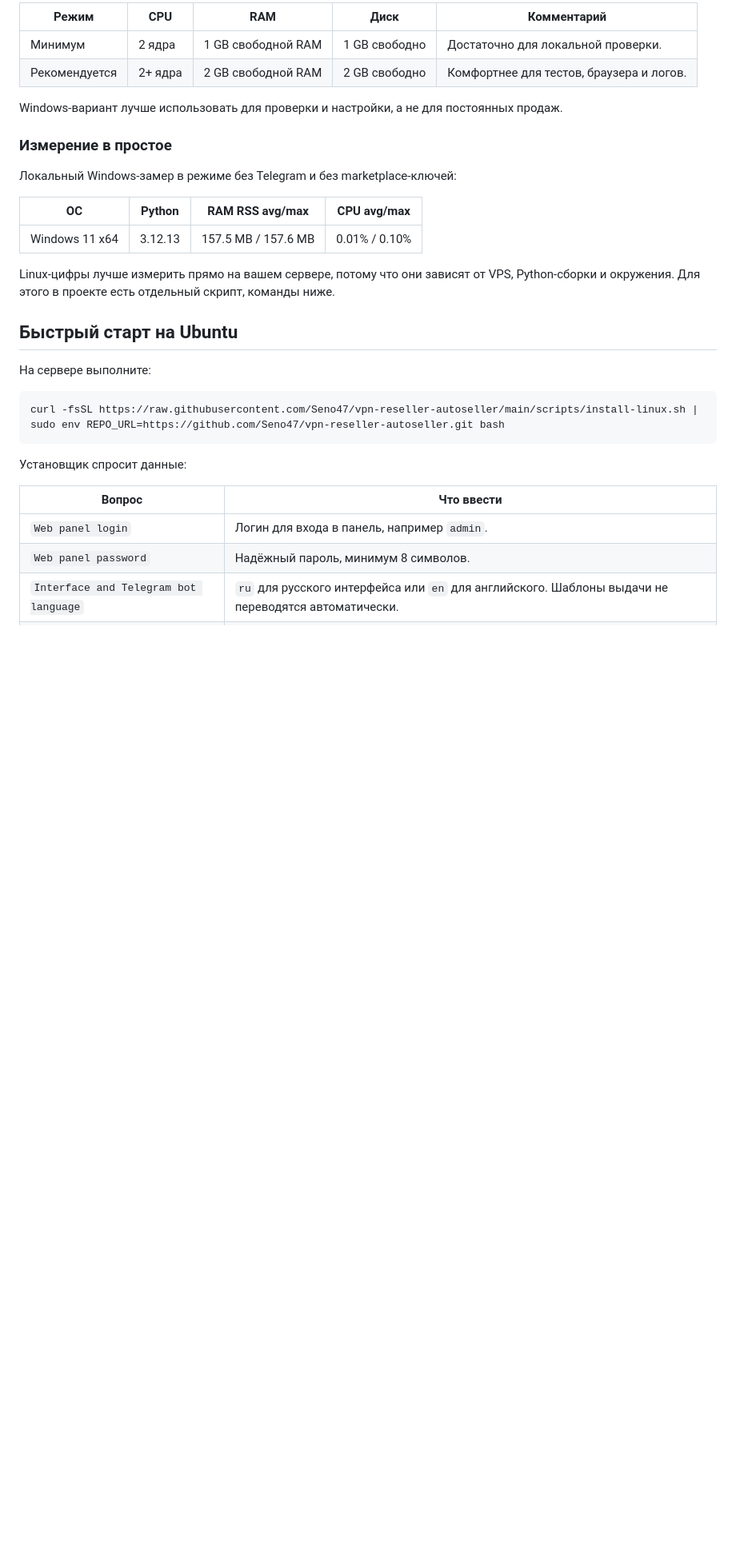
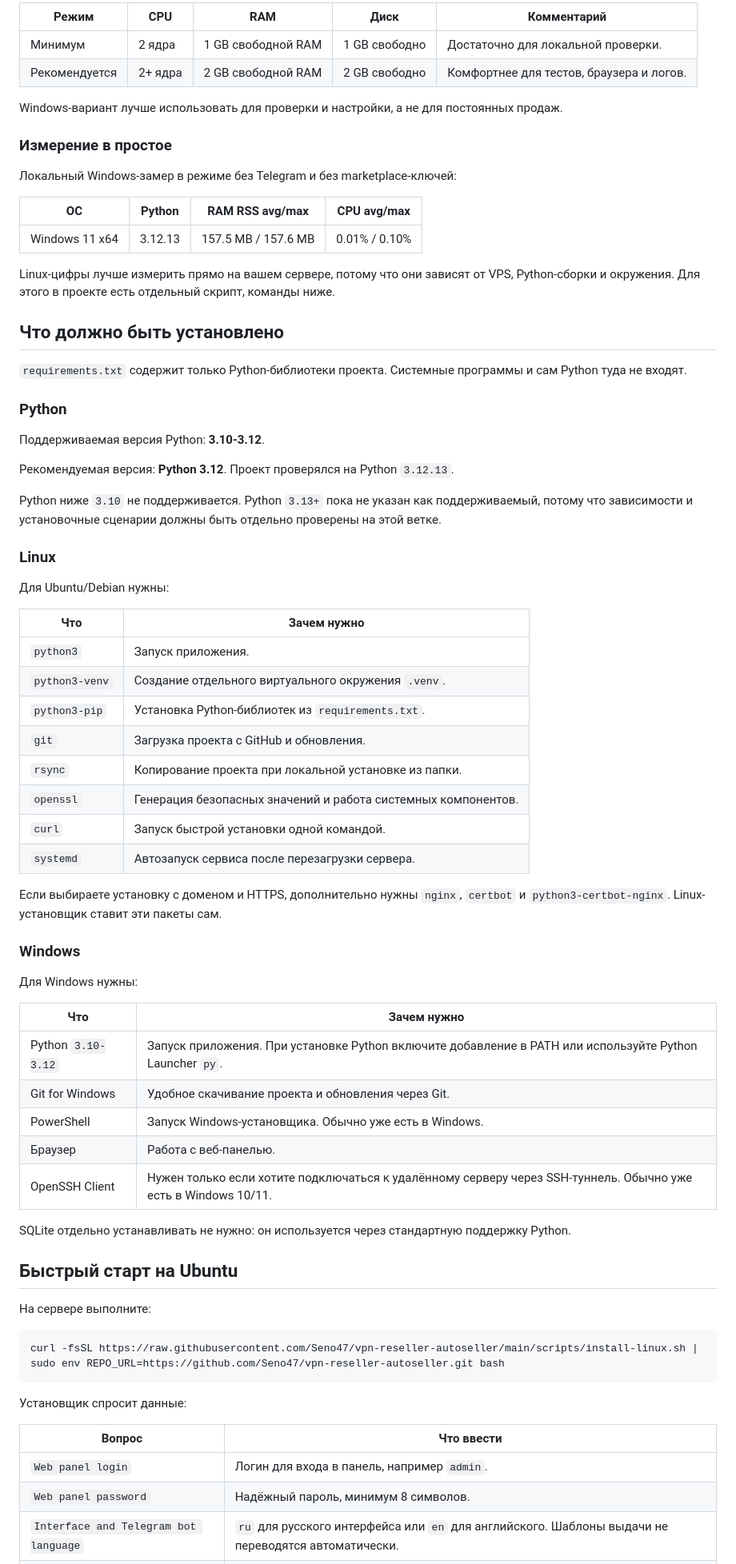
Before and after one commit to Seno47/vpn-reseller-autoseller, a Markdown page: README.md, the part around one of its changes. Shown at 80% size. Drawn GitHub-style; blank space fills up the shorter version.

Commit message:
Document installation prerequisites and contacts

```diff
--- a/README.md
+++ b/README.md
@@ -117,6 +119,49 @@ Windows-вариант лучше использовать для проверк
 | Windows 11 x64 | 3.12.13 | 157.5 MB / 157.6 MB | 0.01% / 0.10% |
 
 Linux-цифры лучше измерить прямо на вашем сервере, потому что они зависят от VPS, Python-сборки и окружения. Для этого в проекте есть отдельный скрипт, команды ниже.
+
+## Что должно быть установлено
+
+`requirements.txt` содержит только Python-библиотеки проекта. Системные программы и сам Python туда не входят.
+
+### Python
+
+Поддерживаемая версия Python: **3.10-3.12**.
+
+Рекомендуемая версия: **Python 3.12**. Проект проверялся на Python `3.12.13`.
+
+Python ниже `3.10` не поддерживается. Python `3.13+` пока не указан как поддерживаемый, потому что зависимости и установочные сценарии должны быть отдельно проверены на этой ветке.
+
+### Linux
+
+Для Ubuntu/Debian нужны:
+
+| Что | Зачем нужно |
+| --- | --- |
+| `python3` | Запуск приложения. |
+| `python3-venv` | Создание отдельного виртуального окружения `.venv`. |
+| `python3-pip` | Установка Python-библиотек из `requirements.txt`. |
+| `git` | Загрузка проекта с GitHub и обновления. |
+| `rsync` | Копирование проекта при локальной установке из папки. |
+| `openssl` | Генерация безопасных значений и работа системных компонентов. |
+| `curl` | Запуск быстрой установки одной командой. |
+| `systemd` | Автозапуск сервиса после перезагрузки сервера. |
+
+Если выбираете установку с доменом и HTTPS, дополнительно нужны `nginx`, `certbot` и `python3-certbot-nginx`. Linux-установщик ставит эти пакеты сам.
+
+### Windows
+
+Для Windows нужны:
+
+| Что | Зачем нужно |
+| --- | --- |
+| Python `3.10-3.12` | Запуск приложения. При установке Python включите добавление в PATH или используйте Python Launcher `py`. |
+| Git for Windows | Удобное скачивание проекта и обновления через Git. |
+| PowerShell | Запуск Windows-установщика. Обычно уже есть в Windows. |
+| Браузер | Работа с веб-панелью. |
+| OpenSSH Client | Нужен только если хотите подключаться к удалённому серверу через SSH-туннель. Обычно уже есть в Windows 10/11. |
+
+SQLite отдельно устанавливать не нужно: он используется через стандартную поддержку Python.
 
 ## Быстрый старт на Ubuntu
 
```
Also changed, not shown: other parts of README.md (+6 -0 lines).
